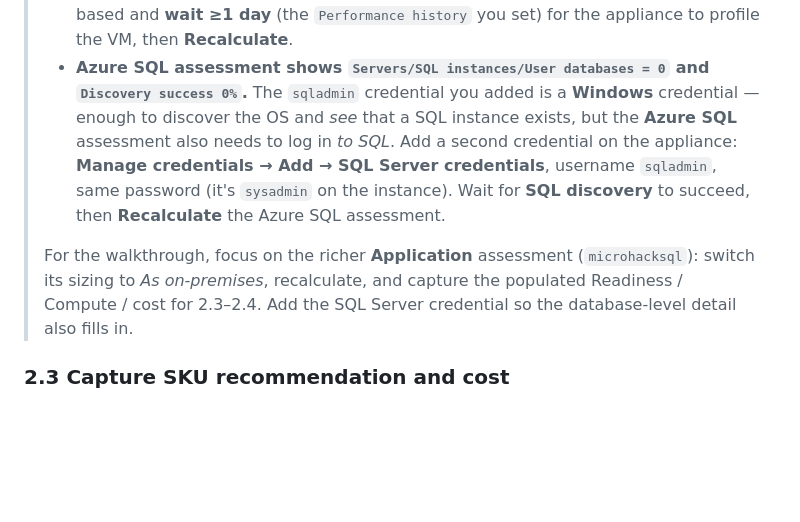
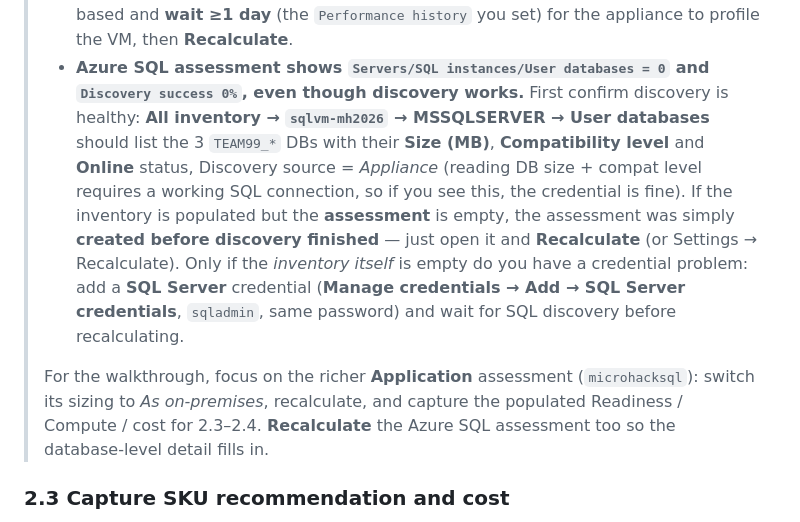
Before and after one commit to aofvalley/microhack-sql-2026, a Markdown page: walkthrough/challenge-01/solution-01.md, the part around the change. Drawn GitHub-style; blank space fills up the shorter version.

Commit message:
C01: correct Gotcha #3 part B - discovery works, empty Azure SQL assessment just needs Recalculate
Discovery inventory shows the 3 TEAM99 DBs with Size/CompatLevel/Online via Appliance,
which proves SQL connectivity is fine. The empty assessment is a timing issue (created
before discovery finished) -> Recalculate. SQL Server credential note now only applies
if the inventory itself is empty.

Co-authored-by: Copilot <223556219+Copilot@users.noreply.github.com>

```diff
--- a/walkthrough/challenge-01/solution-01.md
+++ b/walkthrough/challenge-01/solution-01.md
@@ -317,15 +317,19 @@ SQL databases and the backup file share) against the recommended Azure targets.
 >   immediately and Compute becomes non-zero; *(b, accurate)* leave it Performance-based and **wait ≥1
 >   day** (the `Performance history` you set) for the appliance to profile the VM, then **Recalculate**.
 > - **Azure SQL assessment shows `Servers/SQL instances/User databases = 0` and `Discovery success
->   0%`.** The `sqladmin` credential you added is a **Windows** credential — enough to discover the OS
->   and *see* that a SQL instance exists, but the **Azure SQL** assessment also needs to log in *to SQL*.
->   Add a second credential on the appliance: **Manage credentials → Add → SQL Server credentials**,
->   username `sqladmin`, same password (it's `sysadmin` on the instance). Wait for **SQL discovery** to
->   succeed, then **Recalculate** the Azure SQL assessment.
+>   0%`, even though discovery works.** First confirm discovery is healthy: **All inventory →
+>   `sqlvm-mh2026` → MSSQLSERVER → User databases** should list the 3 `TEAM99_*` DBs with their
+>   **Size (MB)**, **Compatibility level** and **Online** status, Discovery source = *Appliance*
+>   (reading DB size + compat level requires a working SQL connection, so if you see this, the
+>   credential is fine). If the inventory is populated but the **assessment** is empty, the assessment
+>   was simply **created before discovery finished** — just open it and **Recalculate** (or Settings →
+>   Recalculate). Only if the *inventory itself* is empty do you have a credential problem: add a
+>   **SQL Server** credential (**Manage credentials → Add → SQL Server credentials**, `sqladmin`, same
+>   password) and wait for SQL discovery before recalculating.
 >
 > For the walkthrough, focus on the richer **Application** assessment (`microhacksql`): switch its
 > sizing to *As on-premises*, recalculate, and capture the populated Readiness / Compute / cost for
-> 2.3–2.4. Add the SQL Server credential so the database-level detail also fills in.
+> 2.3–2.4. **Recalculate** the Azure SQL assessment too so the database-level detail fills in.
 
 ### 2.3 Capture SKU recommendation and cost
 
```
